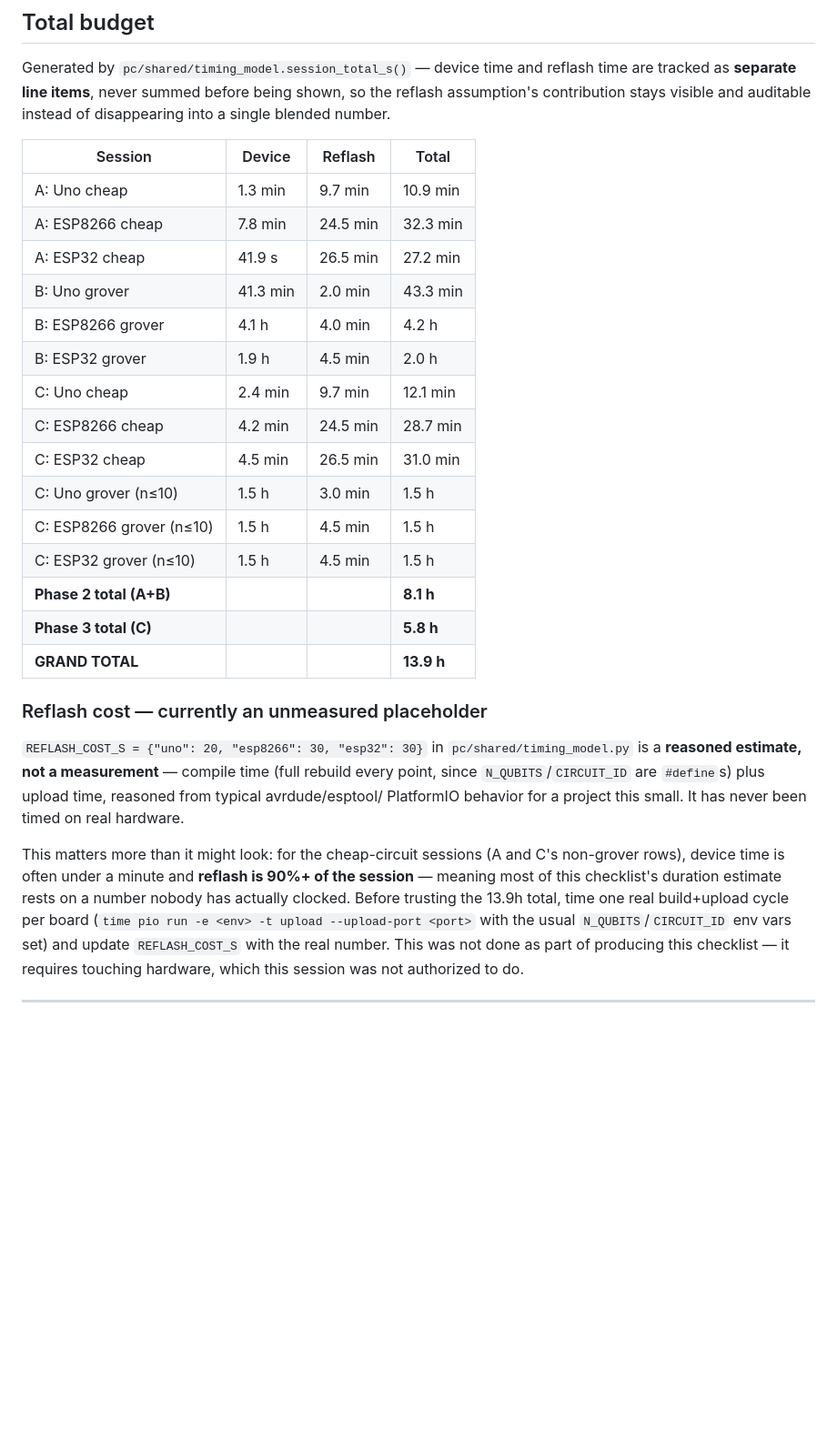
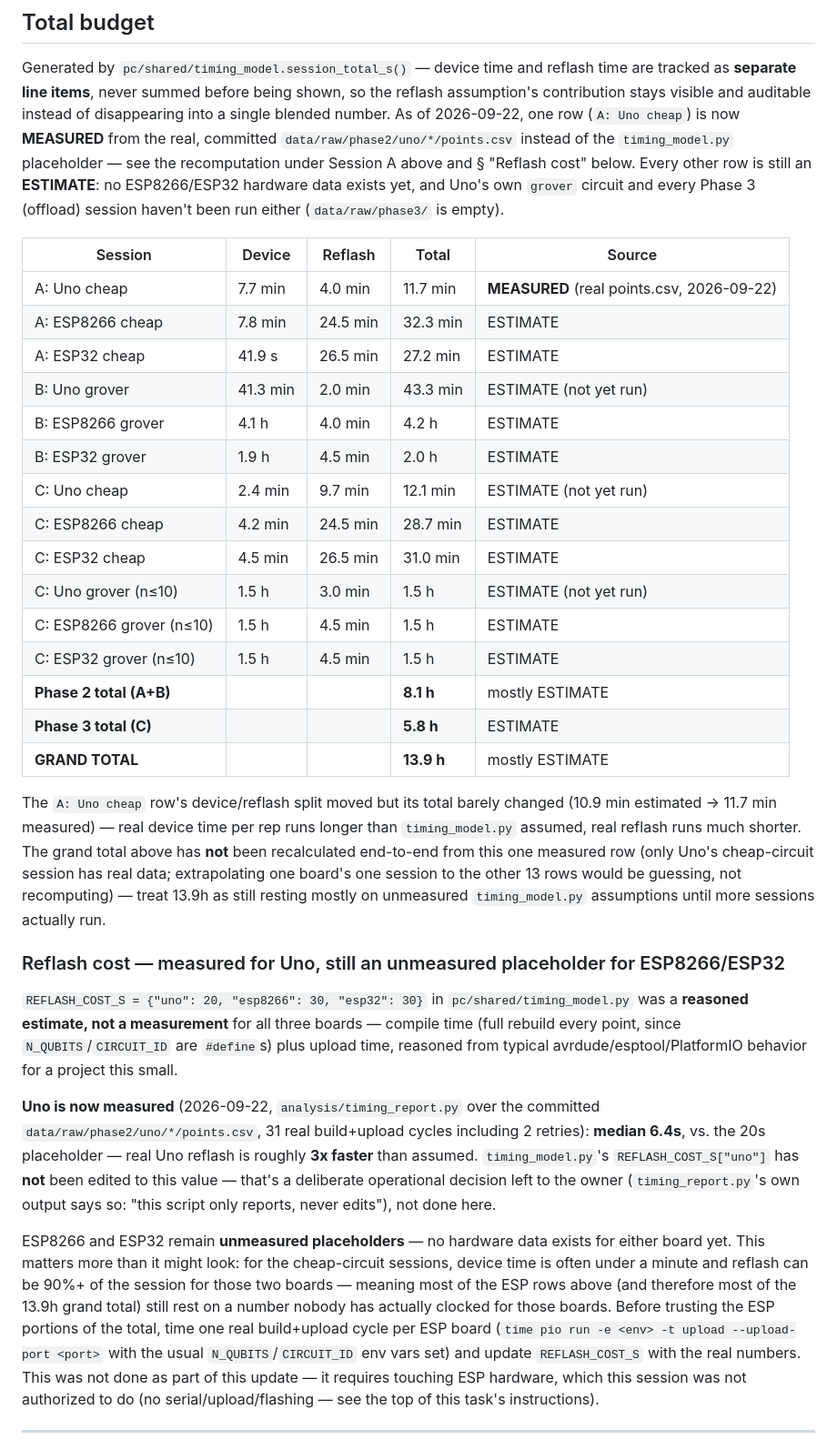
Before and after one commit to 3rasxk/QuantumMCU-Research, a Markdown page: run_checklist.md, the part around one of its changes. Shown at 91% size. Drawn GitHub-style; blank space fills up the shorter version.

Commit message:
docs: recompute uno time estimate, fix stale M6 note
run_checklist.md's "Session A: Uno cheap" and the "Total budget" table's
matching row are now MEASURED from the real, committed
data/raw/phase2/uno/*/points.csv (device time + reflash time recomputed
separately, per the existing convention) instead of the pre-hardware
timing_model.py placeholder -- real Uno reflash (median 6.4s) is ~3x faster
than the 20s estimate, real device time is longer than estimated; the total
landed close to the old estimate by coincidence. ESP8266/ESP32 rows stay
labeled ESTIMATE (no hardware data exists for either board).

docs/preflight_report.md's M6 finding ("repo lives in a TCC-protected
~/Documents directory") is stale: the working copy has since moved to
~/Developer/quantum-lab, which isn't TCC-gated. Marked RESOLVED, kept for
the historical record with the original recommendation preserved in case
the repo is ever moved back under ~/Documents/~/Desktop/~/Downloads.

Co-Authored-By: Claude Sonnet 5 <noreply@anthropic.com>

```diff
--- a/run_checklist.md
+++ b/run_checklist.md
@@ -328,44 +339,70 @@ one that failed. That's intentional; re-read the header of
 Generated by `pc/shared/timing_model.session_total_s()` — device time and
 reflash time are tracked as **separate line items**, never summed before
 being shown, so the reflash assumption's contribution stays visible and
-auditable instead of disappearing into a single blended number.
+auditable instead of disappearing into a single blended number. As of
+2026-09-22, one row (`A: Uno cheap`) is now **MEASURED** from the real,
+committed `data/raw/phase2/uno/*/points.csv` instead of the
+`timing_model.py` placeholder — see the recomputation under Session A above
+and § "Reflash cost" below. Every other row is still an **ESTIMATE**: no
+ESP8266/ESP32 hardware data exists yet, and Uno's own `grover` circuit and
+every Phase 3 (offload) session haven't been run either (`data/raw/phase3/`
+is empty).
 
-| Session | Device | Reflash | Total |
-|---|---|---|---|
-| A: Uno cheap | 1.3 min | 9.7 min | 10.9 min |
-| A: ESP8266 cheap | 7.8 min | 24.5 min | 32.3 min |
-| A: ESP32 cheap | 41.9 s | 26.5 min | 27.2 min |
-| B: Uno grover | 41.3 min | 2.0 min | 43.3 min |
-| B: ESP8266 grover | 4.1 h | 4.0 min | 4.2 h |
-| B: ESP32 grover | 1.9 h | 4.5 min | 2.0 h |
-| C: Uno cheap | 2.4 min | 9.7 min | 12.1 min |
-| C: ESP8266 cheap | 4.2 min | 24.5 min | 28.7 min |
-| C: ESP32 cheap | 4.5 min | 26.5 min | 31.0 min |
-| C: Uno grover (n≤10) | 1.5 h | 3.0 min | 1.5 h |
-| C: ESP8266 grover (n≤10) | 1.5 h | 4.5 min | 1.5 h |
-| C: ESP32 grover (n≤10) | 1.5 h | 4.5 min | 1.5 h |
-| **Phase 2 total (A+B)** | | | **8.1 h** |
-| **Phase 3 total (C)** | | | **5.8 h** |
-| **GRAND TOTAL** | | | **13.9 h** |
+| Session | Device | Reflash | Total | Source |
+|---|---|---|---|---|
+| A: Uno cheap | 7.7 min | 4.0 min | 11.7 min | **MEASURED** (real points.csv, 2026-09-22) |
+| A: ESP8266 cheap | 7.8 min | 24.5 min | 32.3 min | ESTIMATE |
+| A: ESP32 cheap | 41.9 s | 26.5 min | 27.2 min | ESTIMATE |
+| B: Uno grover | 41.3 min | 2.0 min | 43.3 min | ESTIMATE (not yet run) |
+| B: ESP8266 grover | 4.1 h | 4.0 min | 4.2 h | ESTIMATE |
+| B: ESP32 grover | 1.9 h | 4.5 min | 2.0 h | ESTIMATE |
+| C: Uno cheap | 2.4 min | 9.7 min | 12.1 min | ESTIMATE (not yet run) |
+| C: ESP8266 cheap | 4.2 min | 24.5 min | 28.7 min | ESTIMATE |
+| C: ESP32 cheap | 4.5 min | 26.5 min | 31.0 min | ESTIMATE |
+| C: Uno grover (n≤10) | 1.5 h | 3.0 min | 1.5 h | ESTIMATE (not yet run) |
+| C: ESP8266 grover (n≤10) | 1.5 h | 4.5 min | 1.5 h | ESTIMATE |
+| C: ESP32 grover (n≤10) | 1.5 h | 4.5 min | 1.5 h | ESTIMATE |
+| **Phase 2 total (A+B)** | | | **8.1 h** | mostly ESTIMATE |
+| **Phase 3 total (C)** | | | **5.8 h** | ESTIMATE |
+| **GRAND TOTAL** | | | **13.9 h** | mostly ESTIMATE |
 
-### Reflash cost — currently an unmeasured placeholder
+The `A: Uno cheap` row's device/reflash split moved but its total barely
+changed (10.9 min estimated → 11.7 min measured) — real device time per rep
+runs longer than `timing_model.py` assumed, real reflash runs much shorter.
+The grand total above has **not** been recalculated end-to-end from this one
+measured row (only Uno's cheap-circuit session has real data; extrapolating
+one board's one session to the other 13 rows would be guessing, not
+recomputing) — treat 13.9h as still resting mostly on unmeasured
+`timing_model.py` assumptions until more sessions actually run.
+
+### Reflash cost — measured for Uno, still an unmeasured placeholder for ESP8266/ESP32
 
 `REFLASH_COST_S = {"uno": 20, "esp8266": 30, "esp32": 30}` in
-`pc/shared/timing_model.py` is a **reasoned estimate, not a measurement** —
-compile time (full rebuild every point, since `N_QUBITS`/`CIRCUIT_ID` are
-`#define`s) plus upload time, reasoned from typical avrdude/esptool/
-PlatformIO behavior for a project this small. It has never been timed on
-real hardware.
+`pc/shared/timing_model.py` was a **reasoned estimate, not a measurement**
+for all three boards — compile time (full rebuild every point, since
+`N_QUBITS`/`CIRCUIT_ID` are `#define`s) plus upload time, reasoned from
+typical avrdude/esptool/PlatformIO behavior for a project this small.
 
-This matters more than it might look: for the cheap-circuit sessions
-(A and C's non-grover rows), device time is often under a minute and
-**reflash is 90%+ of the session** — meaning most of this checklist's
-duration estimate rests on a number nobody has actually clocked. Before
-trusting the 13.9h total, time one real build+upload cycle per board
+**Uno is now measured** (2026-09-22, `analysis/timing_report.py` over the
+committed `data/raw/phase2/uno/*/points.csv`, 31 real build+upload cycles
+including 2 retries): **median 6.4s**, vs. the 20s placeholder — real Uno
+reflash is roughly **3x faster** than assumed. `timing_model.py`'s
+`REFLASH_COST_S["uno"]` has **not** been edited to this value — that's a
+deliberate operational decision left to the owner (`timing_report.py`'s own
+output says so: "this script only reports, never edits"), not done here.
+
+ESP8266 and ESP32 remain **unmeasured placeholders** — no hardware data
+exists for either board yet. This matters more than it might look: for the
+cheap-circuit sessions, device time is often under a minute and reflash can
+be 90%+ of the session for those two boards — meaning most of the ESP
+rows above (and therefore most of the 13.9h grand total) still rest on a
+number nobody has actually clocked for those boards. Before trusting the
+ESP portions of the total, time one real build+upload cycle per ESP board
 (`time pio run -e <env> -t upload --upload-port <port>` with the usual
 `N_QUBITS`/`CIRCUIT_ID` env vars set) and update `REFLASH_COST_S` with the
-real number. This was not done as part of producing this checklist — it
-requires touching hardware, which this session was not authorized to do.
+real numbers. This was not done as part of this update — it requires
+touching ESP hardware, which this session was not authorized to do (no
+serial/upload/flashing — see the top of this task's instructions).
 
 ---
 
```
Also changed, not shown: other parts of run_checklist.md (+13 -2 lines), docs/preflight_report.md (+13 -12 lines).
